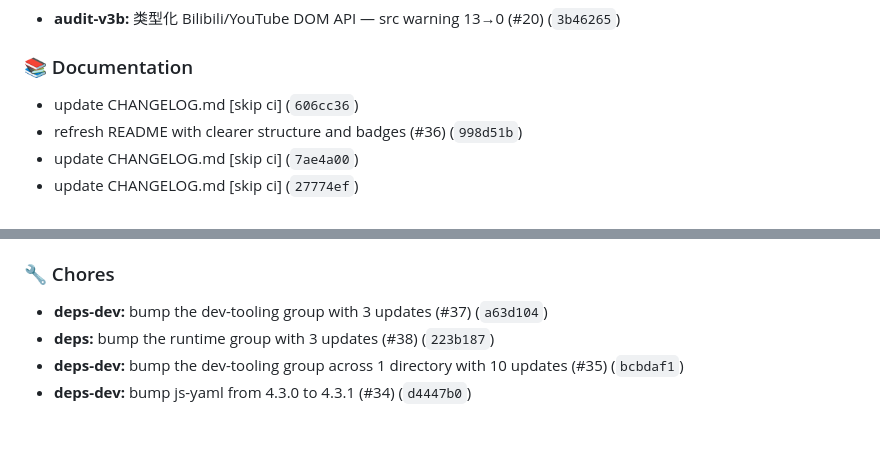
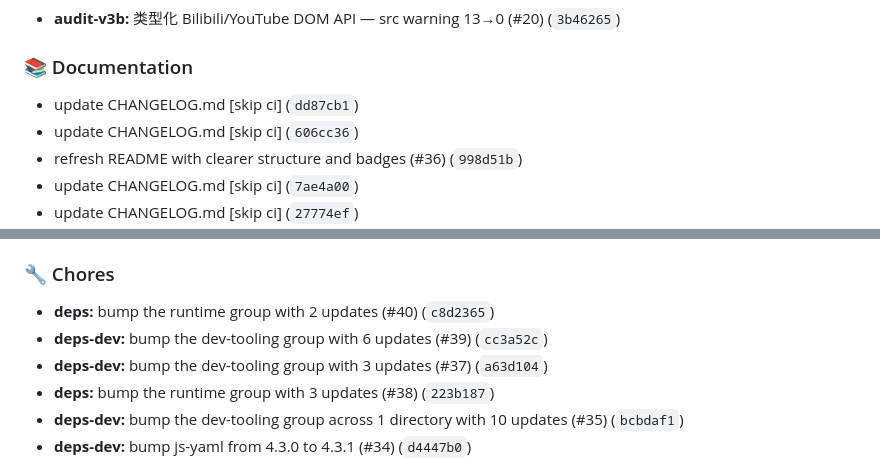
Before and after one commit to gandli/readto-chrome-extension, a Markdown page: CHANGELOG.md, 2 parts joined by grey strips. Drawn GitHub-style; blank space fills up the shorter version.

Commit message:
docs: update CHANGELOG.md [skip ci]

```diff
--- a/CHANGELOG.md
+++ b/CHANGELOG.md
@@ -35,6 +35,7 @@ and this project adheres to [Semantic Versioning](https://semver.org/).
 
 ### 📚 Documentation
 
+- update CHANGELOG.md [skip ci] (`dd87cb1`)
 - update CHANGELOG.md [skip ci] (`606cc36`)
 - refresh README with clearer structure and badges (#36) (`998d51b`)
 - update CHANGELOG.md [skip ci] (`7ae4a00`)
@@ -80,6 +81,8 @@ and this project adheres to [Semantic Versioning](https://semver.org/).
 
 ### 🔧 Chores
 
+- **deps:** bump the runtime group with 2 updates (#40) (`c8d2365`)
+- **deps-dev:** bump the dev-tooling group with 6 updates (#39) (`cc3a52c`)
 - **deps-dev:** bump the dev-tooling group with 3 updates (#37) (`a63d104`)
 - **deps:** bump the runtime group with 3 updates (#38) (`223b187`)
 - **deps-dev:** bump the dev-tooling group across 1 directory with 10 updates (#35) (`bcbdaf1`)
```
Also changed, not shown: other parts of CHANGELOG.md (+1 -1 lines).
